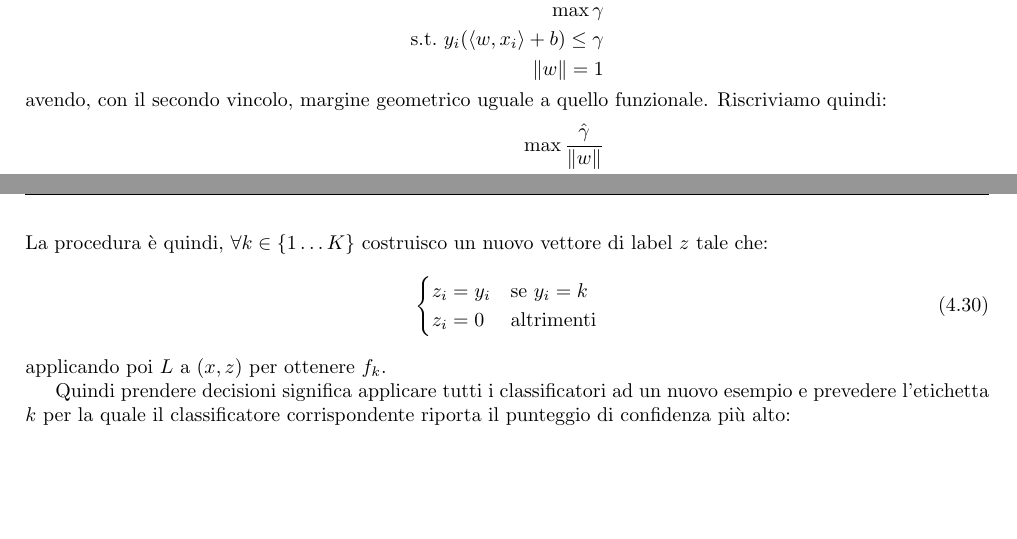
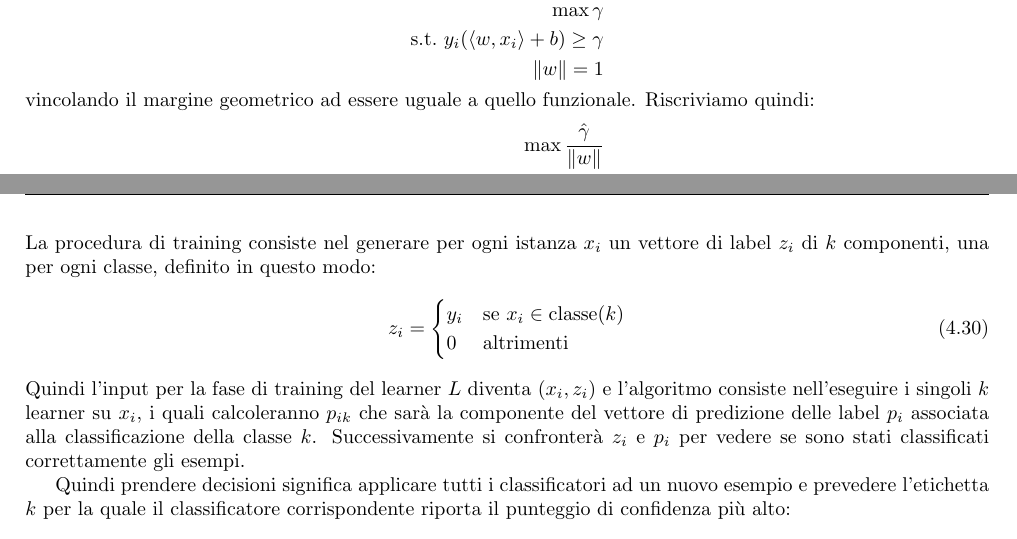
Before and after one commit to TommasoFerrario18/Appunti, a LaTeX book (1° anno/Machine Learning/main.tex, which reads 1° anno/Machine Learning/chapters/SVM.tex): two parts of pages 22 and 26 of 46, joined at a grey line, cut so that both start at the same text, the shorter picture padded with empty space. Compiled offline with pdfLaTeX.

Commit message:
correzioni ML

```diff
--- a/1° anno/Machine Learning/chapters/SVM.tex
+++ b/1° anno/Machine Learning/chapters/SVM.tex
@@ -191,11 +191,11 @@ Vorremmo assicurarci che tutti i punti cadano al di fuori del margine
 e quindi vogliamo:
 \begin{equation*}
     \begin{aligned}
-        \max \gamma \\ \text{s.t.} \ y_i (\langle w, x_i \rangle + b) \leq
+        \max \gamma \\ \text{s.t.} \ y_i (\langle w, x_i \rangle + b) \geq
         \gamma      \\ \| w \| = 1
     \end{aligned}
 \end{equation*}
-avendo, con il secondo vincolo, margine geometrico uguale a quello funzionale.
+vincolando il margine geometrico ad essere uguale a quello funzionale.
 Riscriviamo quindi:
 \begin{equation*}
     \begin{aligned}
@@ -458,15 +458,19 @@ Abbiamo quindi:
           \end{itemize}
     \item Come output una lista di classificatori $f_k$ con $k = 1,\dots, K$
 \end{itemize}
-La procedura è quindi, $\forall k \in \{1 \dots K\}$ costruisco un nuovo vettore
-di label $z$ tale che:
+La procedura di training consiste nel generare per ogni istanza $x_i$ un vettore
+di label $z_i$ di $k$ componenti, una per ogni classe, definito in questo modo:
 \begin{equation}
-    \begin{cases}
-        z_i = y_i & \text{se} \ y_i = k \\
-        z_i = 0   & \text{altrimenti}
+    z_i = \begin{cases}
+        y_i & \text{se} \ x_i \in \text{classe}(k) \\
+        0   & \text{altrimenti}
     \end{cases}
 \end{equation}
-applicando poi $L$ a $(x, z)$ per ottenere $f_k$.
+Quindi l'input per la fase di training del learner $L$ diventa $(x_i,z_i)$ e l'algoritmo
+consiste nell'eseguire i singoli $k$ learner su $x_i$, i quali calcoleranno
+$p_{ik}$ che sarà la componente del vettore di predizione delle label $p_i$ associata
+alla classificazione della classe $k$. Successivamente si confronterà $z_i$ e $p_i$
+per vedere se sono stati classificati correttamente gli esempi.
 
 Quindi prendere decisioni significa applicare tutti i classificatori ad un nuovo
 esempio e prevedere l'etichetta $k$ per la quale il classificatore corrispondente
```
Also changed, not shown: 1° anno/Machine Learning/main.pdf, 1° anno/Teoria della Computazione/main.pdf, 1° anno/Machine Learning/chapters/SVM.tex (2 more changed lines).
